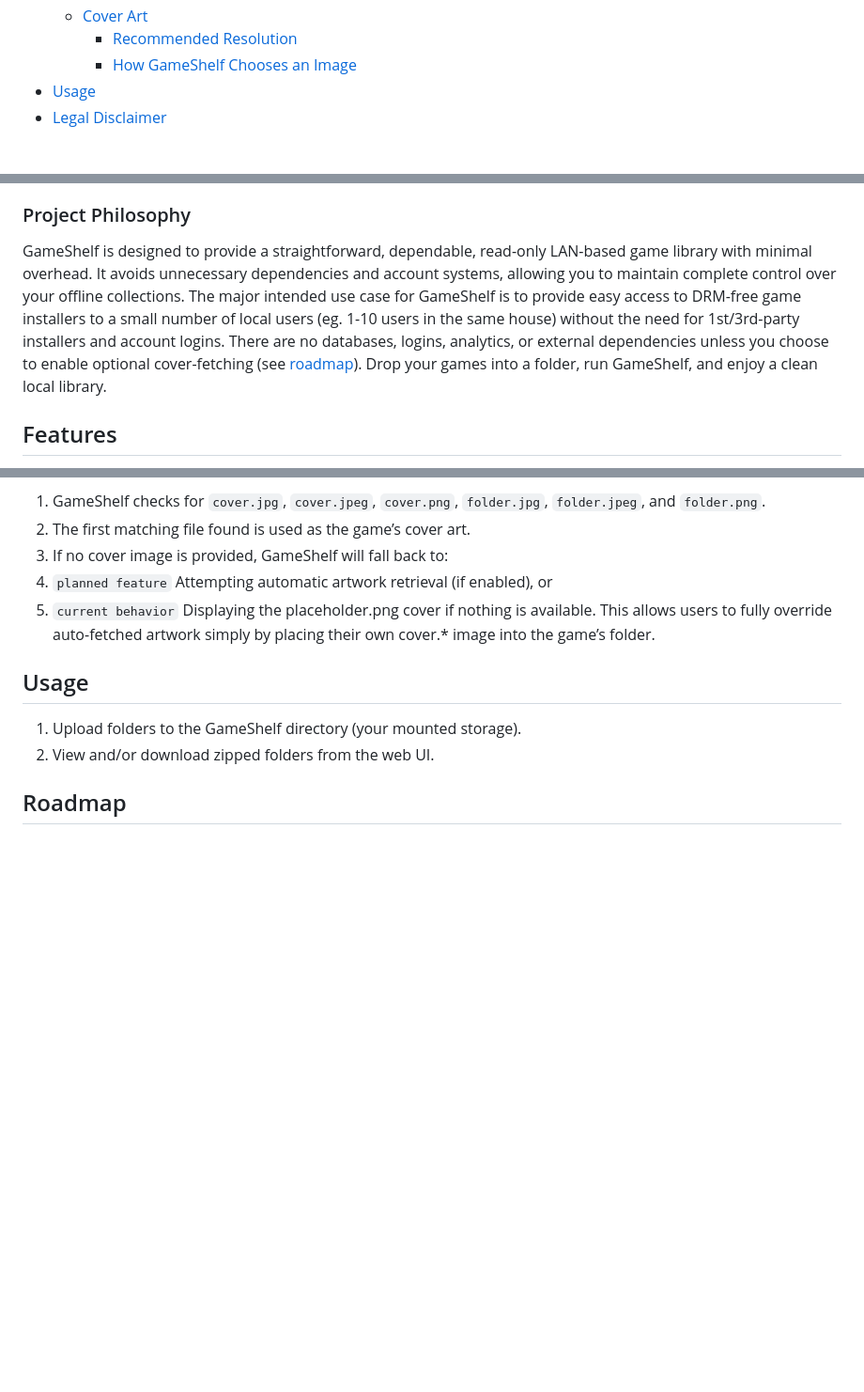
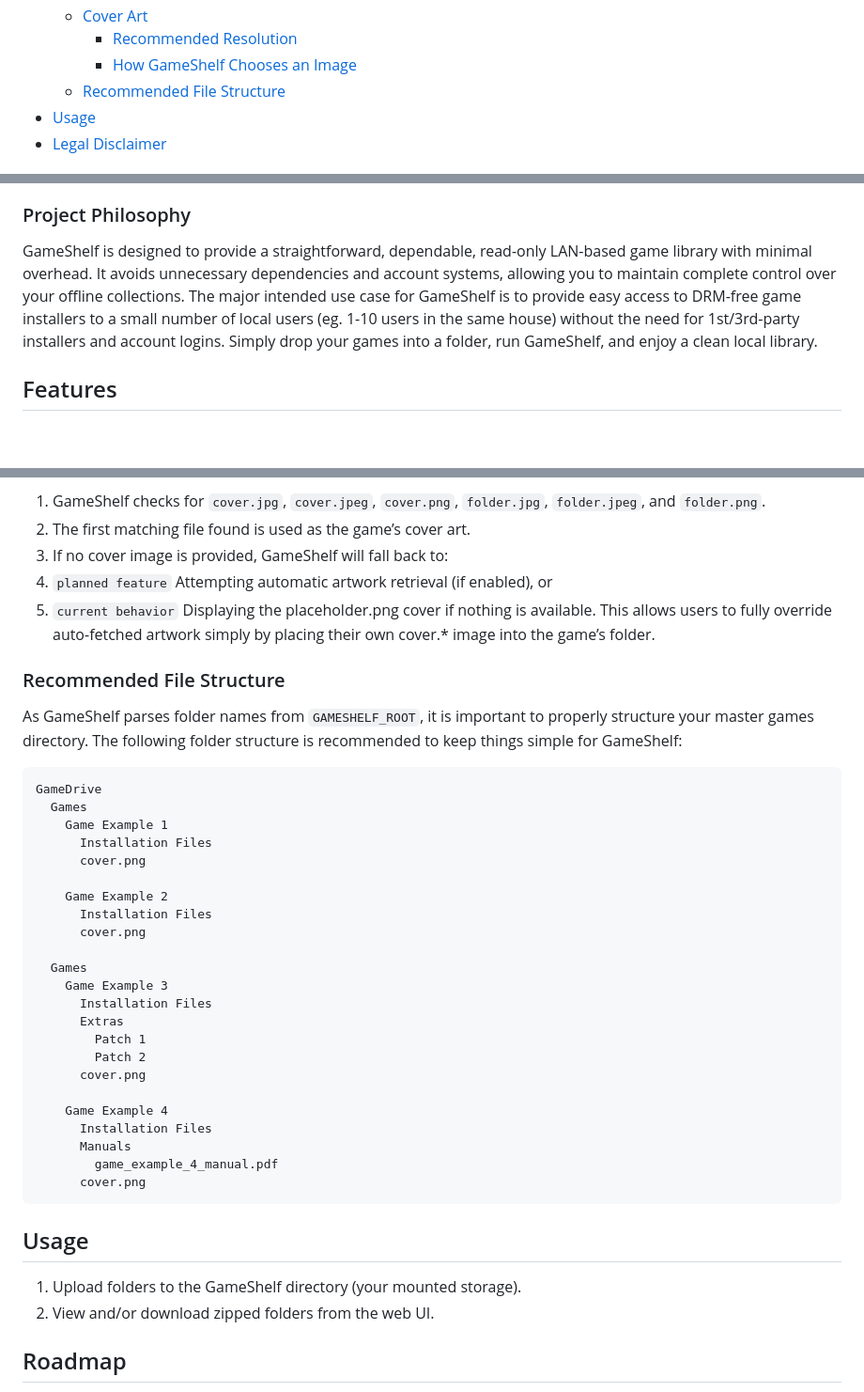
Before and after one commit to ShannonWetnight/gameshelf, a Markdown page: README.md, 3 parts joined by grey strips. Shown at 94% size. Rendered like a GitHub page; blank space fills up the shorter version.

Commit message:
Added recommended file structure section

````diff
--- a/README.md
+++ b/README.md
@@ -18,6 +18,7 @@
     + [Cover Art](#cover-art)
         + [Recommended Resolution](#recommended-resolution)
         + [How GameShelf Chooses an Image](#how-gameshelf-chooses-an-image)
+    + [Recommended File Structure](#recommended-file-structure)
 - [Usage](#usage)
 - [Legal Disclaimer](#responsible-use-&-distribution)
 
@@ -30,7 +31,7 @@ Point it at a directory and GameShelf automatically:
 - Serves a clean, modern UI over your local network
 
 ### Project Philosophy
-GameShelf is designed to provide a straightforward, dependable, read-only LAN-based game library with minimal overhead. It avoids unnecessary dependencies and account systems, allowing you to maintain complete control over your offline collections. The major intended use case for GameShelf is to provide easy access to DRM-free game installers to a small number of local users (eg. 1-10 users in the same house) without the need for 1st/3rd-party installers and account logins. There are no databases, logins, analytics, or external dependencies unless you choose to enable optional cover-fetching (see [roadmap](https://github.com/ShannonWetnight/gameshelf/blob/main/ROADMAP.md#artwork-enhancements)). Drop your games into a folder, run GameShelf, and enjoy a clean local library.
+GameShelf is designed to provide a straightforward, dependable, read-only LAN-based game library with minimal overhead. It avoids unnecessary dependencies and account systems, allowing you to maintain complete control over your offline collections. The major intended use case for GameShelf is to provide easy access to DRM-free game installers to a small number of local users (eg. 1-10 users in the same house) without the need for 1st/3rd-party installers and account logins. Simply drop your games into a folder, run GameShelf, and enjoy a clean local library.
 
 ## Features
 - Automatic folder indexing
@@ -182,6 +183,33 @@ When loading a game entry:
 5. `current behavior` Displaying the placeholder.png cover if nothing is available.
 This allows users to fully override auto-fetched artwork simply by placing their own cover.* image into the game’s folder.
 
+### Recommended File Structure
+As GameShelf parses folder names from `GAMESHELF_ROOT`, it is important to properly structure your master games directory. The following folder structure is recommended to keep things simple for GameShelf:
+```
+GameDrive
+  Games
+    Game Example 1
+      Installation Files
+      cover.png
+
+    Game Example 2
+      Installation Files
+      cover.png
+
+  Games
+    Game Example 3
+      Installation Files
+      Extras
+        Patch 1
+        Patch 2
+      cover.png
+
+    Game Example 4
+      Installation Files
+      Manuals
+        game_example_4_manual.pdf
+      cover.png
+```
 ## Usage
 1. Upload folders to the GameShelf directory (your mounted storage).
 2. View and/or download zipped folders from the web UI.
````
Also changed, not shown: other parts of README.md (+1 -1 lines).
